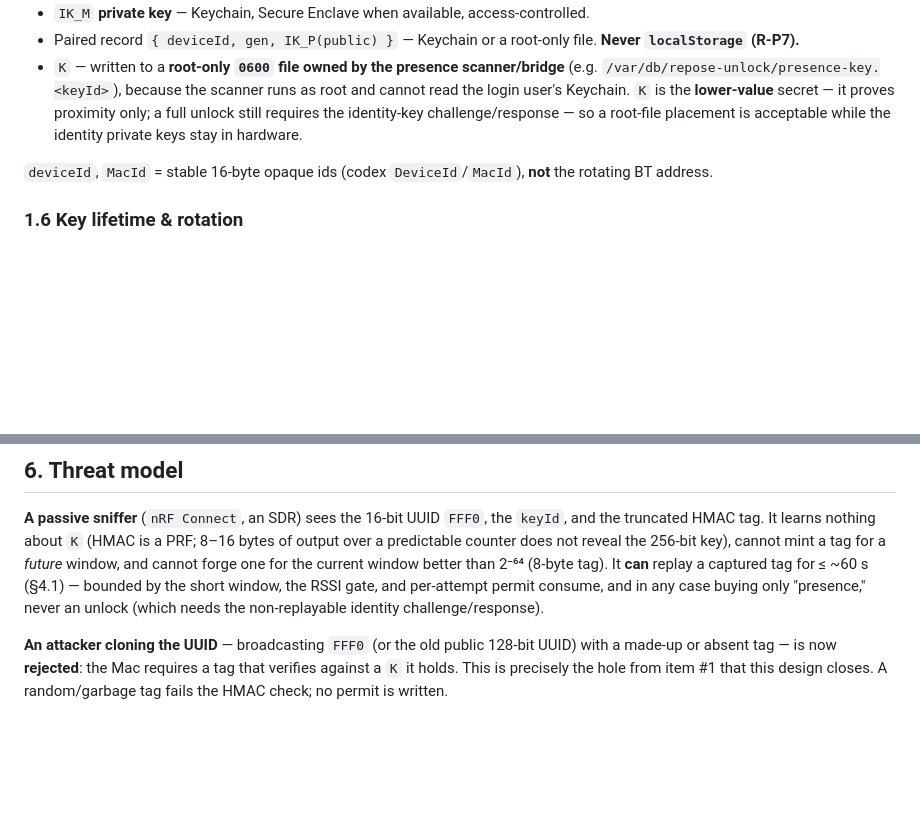
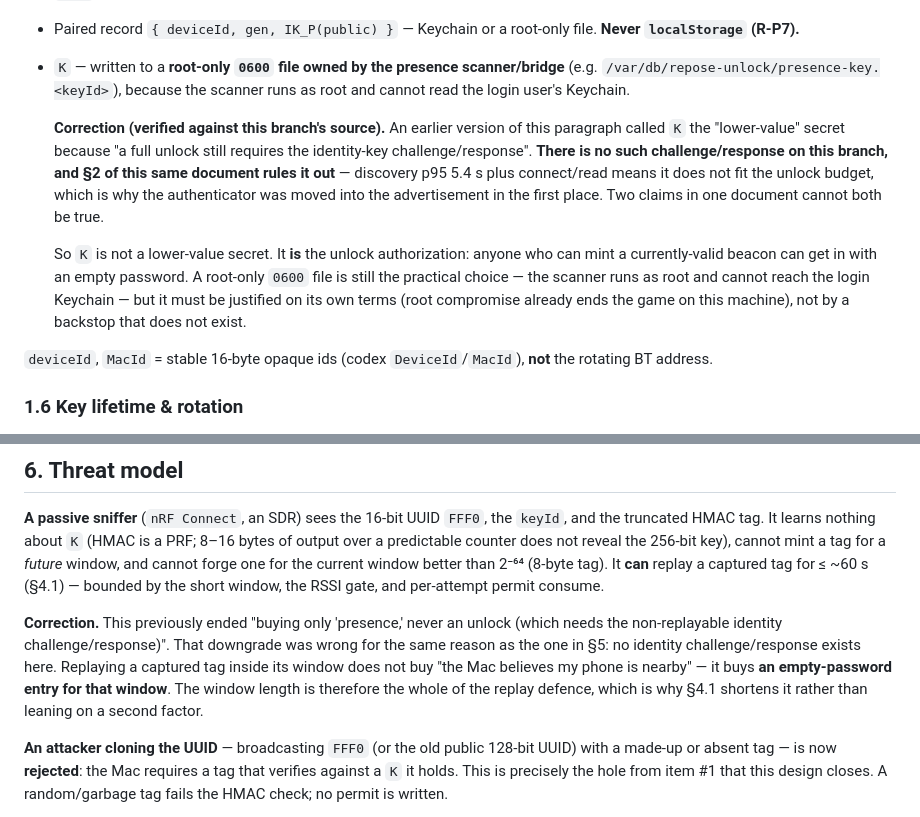
Before and after one commit to godosou/outsie, a Markdown page: docs/plans/2026-09-10-authenticated-presence-design.md, 2 parts joined by grey strips. Drawn GitHub-style; blank space fills up the shorter version.

Commit message:
docs: the design leaned twice on a backstop that does not exist
Two places justified a weaker decision by saying "a full unlock still
requires the identity-key challenge/response". Section 2 of the same
document rules that challenge out -- discovery p95 5.4s plus connect and
read does not fit the unlock budget, which is the entire reason the
authenticator was moved into the advertisement. Both claims cannot hold.

Verified against the source rather than argued: permit-bridge.sh has no
crypto at all, and the nonces in the permit daemon bind the local socket
peer's uid and audit session, not any phone. The chain checks who on this
Mac is asking; it never checks which phone is out there.

The consequences are not cosmetic. K was called the "lower-value" secret
to justify a root file instead of hardware -- it is not lower-value, it
is the unlock authorization. And replaying a captured beacon was written
off as buying "only presence"; it buys an empty-password entry for the
length of the window. That makes the window the whole of the replay
defence, which is worth stating where somebody choosing its value will
read it.

This is the third artifact on this project to assert a safeguard the code
does not have, after the old branch's validation summary and the phone's
pairing screen. The pattern is worth naming: each one downgraded a real
risk by pointing at protection that was only ever described.

Co-Authored-By: Claude Opus 5 (1M context) <noreply@anthropic.com>

```diff
--- a/docs/plans/2026-09-10-authenticated-presence-design.md
+++ b/docs/plans/2026-09-10-authenticated-presence-design.md
@@ -161,9 +161,20 @@ is still caught here unless P-256 ECDH itself is broken. Failure ⇒ abort, pers
   `localStorage` (R-P7).**
 - `K` — written to a **root-only `0600` file owned by the presence scanner/bridge** (e.g.
   `/var/db/repose-unlock/presence-key.<keyId>`), because the scanner runs as root and cannot
-  read the login user's Keychain. `K` is the **lower-value** secret — it proves proximity only;
-  a full unlock still requires the identity-key challenge/response — so a root-file placement
-  is acceptable while the identity private keys stay in hardware.
+  read the login user's Keychain.
+
+  **Correction (verified against this branch's source).** An earlier version of this paragraph
+  called `K` the "lower-value" secret because "a full unlock still requires the identity-key
+  challenge/response". **There is no such challenge/response on this branch, and §2 of this same
+  document rules it out** — discovery p95 5.4 s plus connect/read means it does not fit the
+  unlock budget, which is why the authenticator was moved into the advertisement in the first
+  place. Two claims in one document cannot both be true.
+
+  So `K` is not a lower-value secret. It **is** the unlock authorization: anyone who can mint a
+  currently-valid beacon can get in with an empty password. A root-only `0600` file is still the
+  practical choice — the scanner runs as root and cannot reach the login Keychain — but it must
+  be justified on its own terms (root compromise already ends the game on this machine), not by
+  a backstop that does not exist.
 
 `deviceId`, `MacId` = stable 16-byte opaque ids (codex `DeviceId`/`MacId`), **not** the
 rotating BT address.
@@ -427,8 +438,14 @@ truncated HMAC tag. It learns nothing about `K` (HMAC is a PRF; 8–16 bytes of
 predictable counter does not reveal the 256-bit key), cannot mint a tag for a *future* window,
 and cannot forge one for the current window better than 2⁻⁶⁴ (8-byte tag). It **can** replay a
 captured tag for ≤ ~60 s (§4.1) — bounded by the short window, the RSSI gate, and per-attempt
-permit consume, and in any case buying only "presence," never an unlock (which needs the
-non-replayable identity challenge/response).
+permit consume.
+
+**Correction.** This previously ended "buying only 'presence,' never an unlock (which needs the
+non-replayable identity challenge/response)". That downgrade was wrong for the same reason as
+the one in §5: no identity challenge/response exists here. Replaying a captured tag inside its
+window does not buy "the Mac believes my phone is nearby" — it buys **an empty-password entry
+for that window**. The window length is therefore the whole of the replay defence, which is why
+§4.1 shortens it rather than leaning on a second factor.
 
 **An attacker cloning the UUID** — broadcasting `FFF0` (or the old public 128-bit UUID) with a
 made-up or absent tag — is now **rejected**: the Mac requires a tag that verifies against a `K`
```
